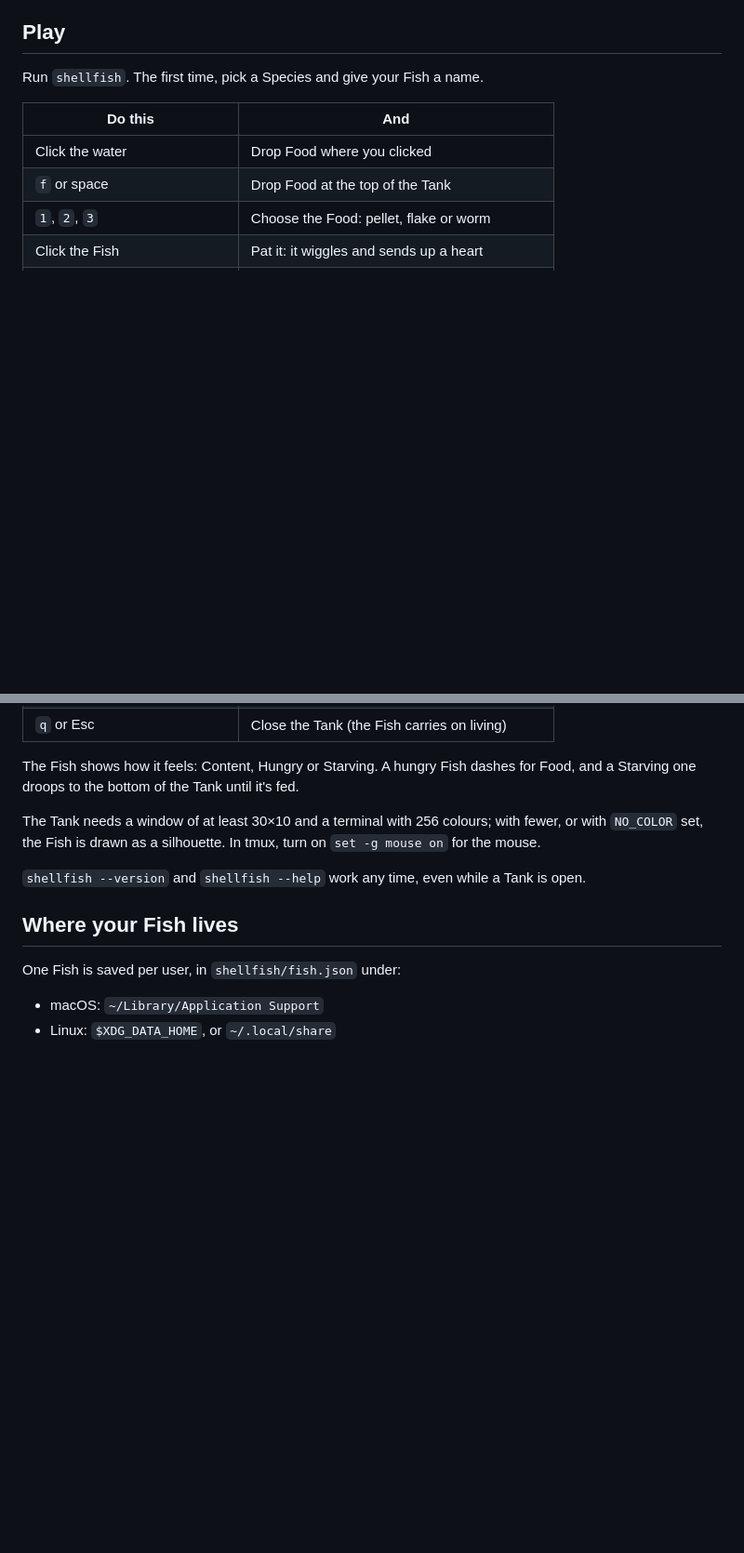
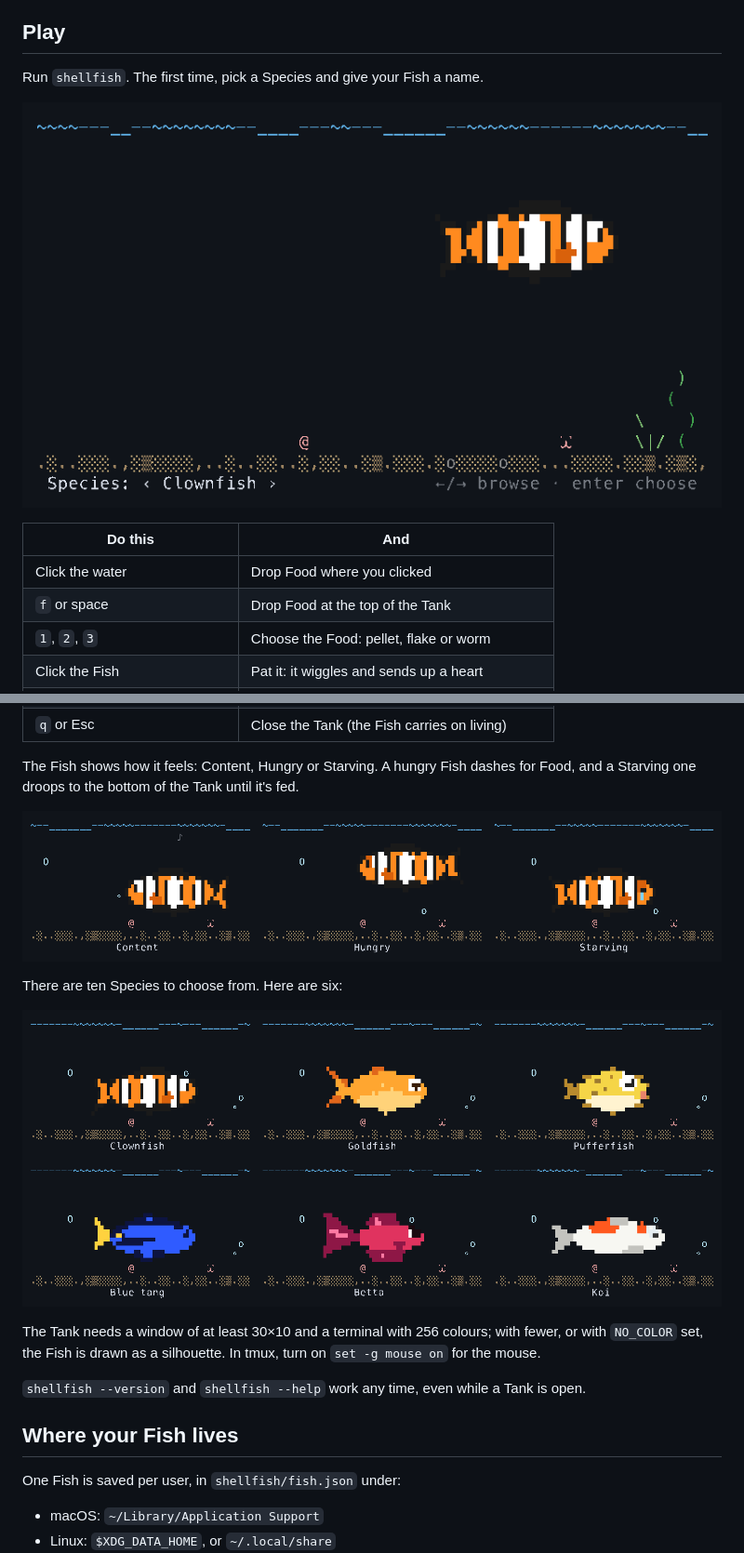
Before and after one commit to Kyu-seok/shellfish, a Markdown page: README.md, 2 parts joined by grey strips. Shown at 93% size. Drawn GitHub-style; pictures changed too: docs/moods.png (added), docs/picker.png (added), docs/species.png (added); blank space fills up the shorter version.

```diff
--- a/README.md
+++ b/README.md
@@ -34,6 +34,8 @@ Or download a binary for macOS, Linux or Windows from the [Releases page](https:
 
 Run `shellfish`. The first time, pick a Species and give your Fish a name.
 
+![The Species picker on first launch](https://raw.githubusercontent.com/Kyu-seok/shellfish/main/docs/picker.png)
+
 | Do this | And |
 | --- | --- |
 | Click the water | Drop Food where you clicked |
@@ -45,6 +47,12 @@ Run `shellfish`. The first time, pick a Species and give your Fish a name.
 | `q` or Esc | Close the Tank (the Fish carries on living) |
 
 The Fish shows how it feels: Content, Hungry or Starving. A hungry Fish dashes for Food, and a Starving one droops to the bottom of the Tank until it's fed.
+
+![One clownfish Content, Hungry and Starving: its eyelids droop as it gets hungrier, and a Starving Fish sheds a tear](https://raw.githubusercontent.com/Kyu-seok/shellfish/main/docs/moods.png)
+
+There are ten Species to choose from. Here are six:
+
+![Six Species: clownfish, goldfish, pufferfish, blue tang, betta and koi](https://raw.githubusercontent.com/Kyu-seok/shellfish/main/docs/species.png)
 
 The Tank needs a window of at least 30×10 and a terminal with 256 colours; with fewer, or with `NO_COLOR` set, the Fish is drawn as a silhouette. In tmux, turn on `set -g mouse on` for the mouse.
 
```
Also changed, not shown: other parts of README.md (+1 -1 lines), docs/hero.gif (added), 4 other files.
